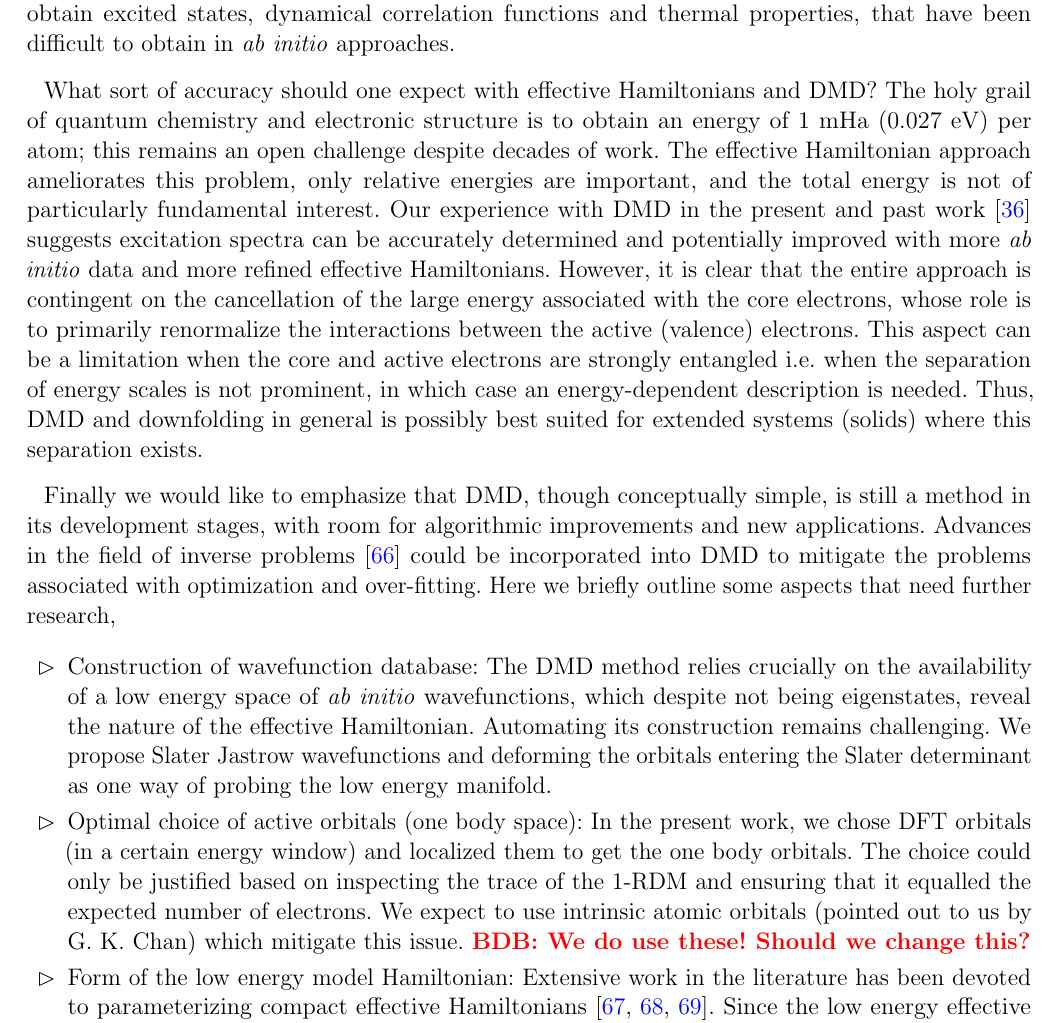
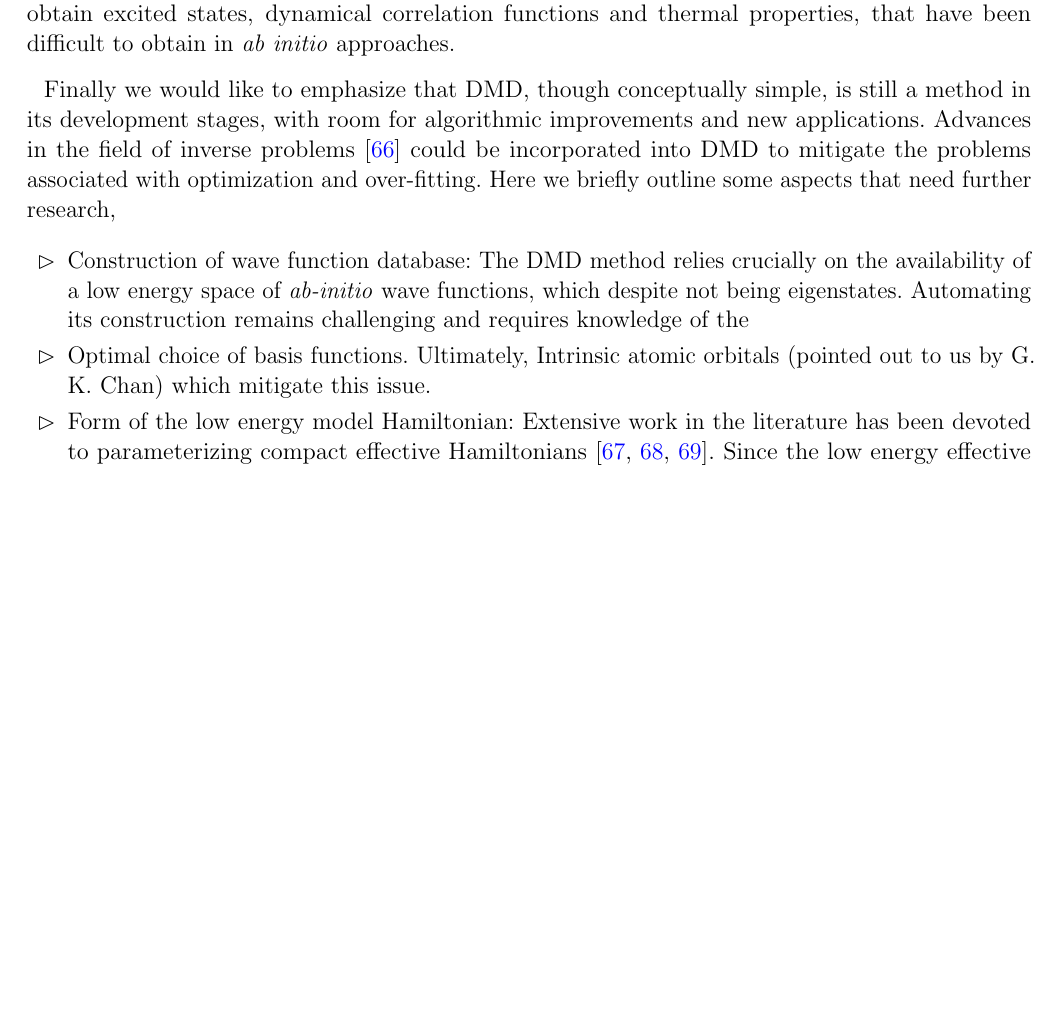
Before and after one commit to hiteshjc/Downfolding, a LaTeX document (Downfolding_review/main.tex, which reads Downfolding_review/conclusion.tex): part of page 17 of 28 before the commit and part of page 17 of 27 after it, cut so that both start at the same text, the shorter picture padded with empty space. Compiled offline with pdfLaTeX.

Commit message:
some conclusions.

```diff
--- a/Downfolding_review/conclusion.tex
+++ b/Downfolding_review/conclusion.tex
@@ -7,27 +10,10 @@ the reduced density matrices associated with the many-body wave functions projec
 The density matrix based approach is appealing as it is democratic in the determination of the hopping and interaction parts of the effective Hamiltonian, and provides multiple checks on its validity.
 We have discussed representative examples to present the conceptual and algorithmic aspects of DMD.
 
-The resultant lattice model can be efficiently and accurately solved for large system sizes~\cite{LeBlanc_PRX}
-using techniques designed and suited for small local Hilbert spaces; these include exact or
-selected diagonalization~\cite{DeRaedt,Tubman_selci,Holmes_Tubman_Umrigar},
-density matrix renormalization group (DMRG)~\cite{White1992}, tensor networks~\cite{PEPS,Changlani_CPS,NeuscammanCPS},
-dynamical mean field theory (DMFT)~\cite{Kotliar2006}, density matrix embedding (DMET)~\cite{DMET_2012} and
-lattice QMC methods~\cite{Scalapino, Trivedi_Ceperley, Zhang_AFQMC, Sandvik_loops, Prokofiev,
-Booth2009,SQMC,Holmes_Changlani_Umrigar, Booth2013}. These methods have also been used to obtain excited states,
-dynamical correlation functions and thermal properties, that have been difficult to obtain in \textit{ab initio} approaches.
+The resultant lattice model can be efficiently and accurately solved for large system sizes~\cite{LeBlanc_PRX} using techniques designed and suited for small local Hilbert spaces; these include exact or selected diagonalization~\cite{DeRaedt,Tubman_selci,Holmes_Tubman_Umrigar}, density matrix renormalization group (DMRG)~\cite{White1992}, tensor networks~\cite{PEPS,Changlani_CPS,NeuscammanCPS}, dynamical mean field theory (DMFT)~\cite{Kotliar2006}, density matrix embedding (DMET)~\cite{DMET_2012} and lattice QMC methods~\cite{Scalapino, Trivedi_Ceperley, Zhang_AFQMC, Sandvik_loops, Prokofiev,
+Booth2009,SQMC,Holmes_Changlani_Umrigar, Booth2013}.
+These methods have also been used to obtain excited states, dynamical correlation functions and thermal properties, that have been difficult to obtain in \textit{ab initio} approaches.
 
-What sort of accuracy should one expect with effective Hamiltonians and DMD? The holy grail of quantum chemistry
-and electronic structure is to obtain an energy of 1 mHa (0.027 eV) per atom; this
-remains an open challenge despite decades of work. The effective Hamiltonian approach
-ameliorates this problem, only relative energies are important, and
-the total energy is not of particularly fundamental interest. Our experience with DMD in the present and past work~\cite{Changlani2015}
-suggests excitation spectra can be accurately determined and potentially improved with more \textit{ab initio} data
-and more refined effective Hamiltonians. However, it is clear that the entire approach is contingent on the
-cancellation of the large energy associated with the core electrons,
-whose role is to primarily renormalize the interactions between the active (valence) electrons.
-This aspect can be a limitation when the core and active electrons are strongly entangled i.e.
-when the separation of energy scales is not prominent, in which case an energy-dependent description is needed.
-Thus, DMD and downfolding in general is possibly best suited for extended systems (solids) where this separation exists.
 
 Finally we would like to emphasize that DMD, though conceptually simple,
 is still a method in its development stages, with room for algorithmic improvements and new applications.
@@ -35,17 +21,9 @@ Advances in the field of inverse problems~\cite{Berg2017} could be incorporated
 mitigate the problems associated with optimization and over-fitting.
 Here we briefly outline some aspects that need further research,
 \begin{itemize}
-	\item Construction of wavefunction database:
-	The DMD method relies crucially on the availability of a low energy space of \textit{ab initio} wavefunctions,
-	which despite not being eigenstates, reveal the nature of the effective Hamiltonian. Automating its construction
-	remains challenging. We propose Slater Jastrow wavefunctions and deforming the orbitals entering the Slater
-	determinant as one way of probing the low energy manifold.
-	\item Optimal choice of active orbitals (one body space):
-	In the present work, we chose DFT orbitals (in a certain energy window) and localized them to get the one body orbitals.
-	The choice could only be justified based on inspecting the trace of the 1-RDM and ensuring that it
-	equalled the expected number of electrons. We expect to use intrinsic atomic orbitals (pointed out to us by G. K. Chan) which
-	mitigate this issue.
-    \BDB{We do use these! Should we change this?}
+	\item Construction of wave function database:
+	The DMD method relies crucially on the availability of a low energy space of \textit{ab-initio} wave functions, which despite not being eigenstates. Automating its construction remains challenging and requires knowledge of the
+	\item Optimal choice of basis functions. Ultimately, Intrinsic atomic orbitals (pointed out to us by G. K. Chan) which mitigate this issue.
 	\item Form of the low energy model Hamiltonian:
 	Extensive work in the literature has been devoted to parameterizing compact effective Hamiltonians~\cite{Georges, Oles, Coury}.
 	Since the low energy effective Hamiltonian is not unique, there is not necessarily one right way of downfolding.
```
Also changed, not shown: Downfolding_review/conclusion.tex (3 more changed lines).
